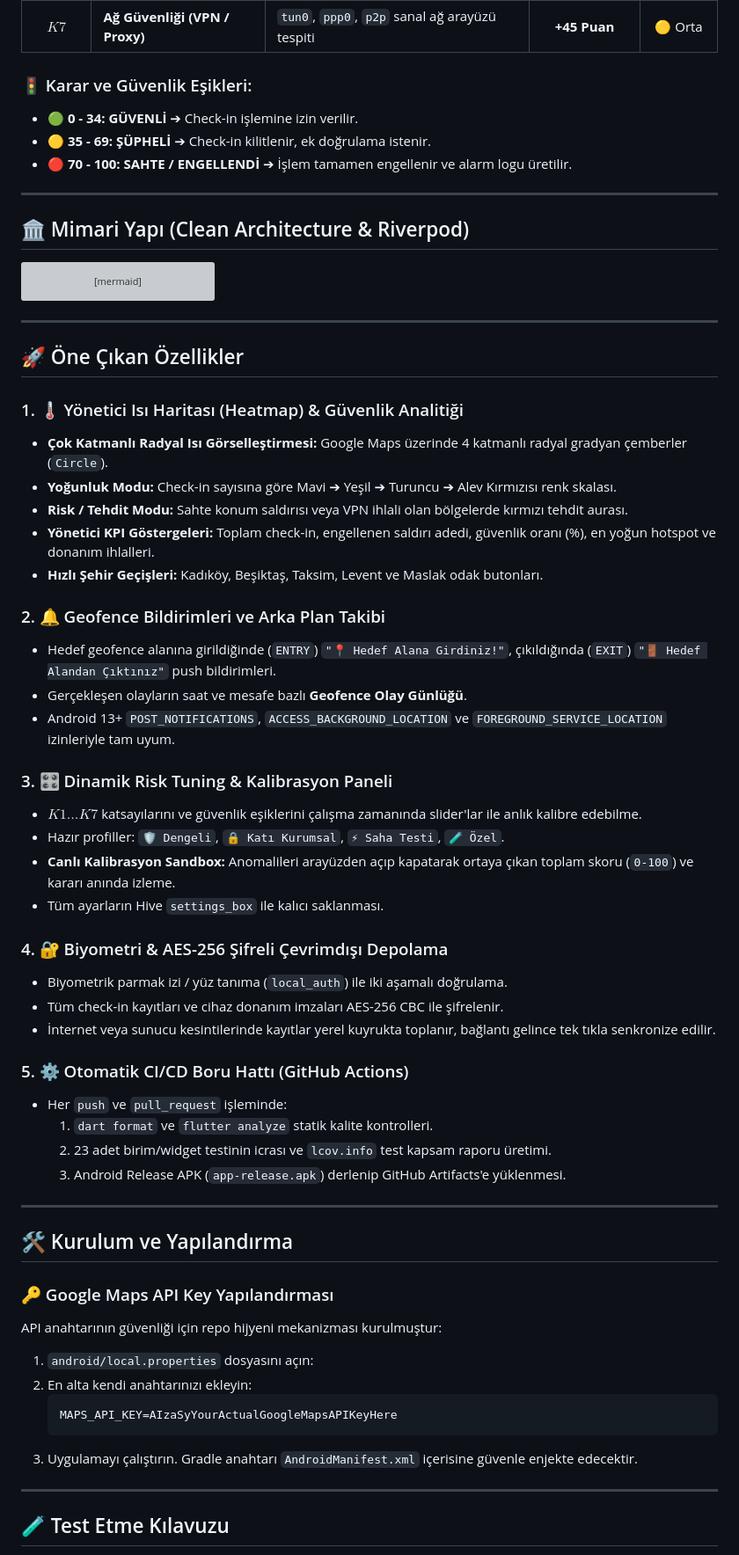
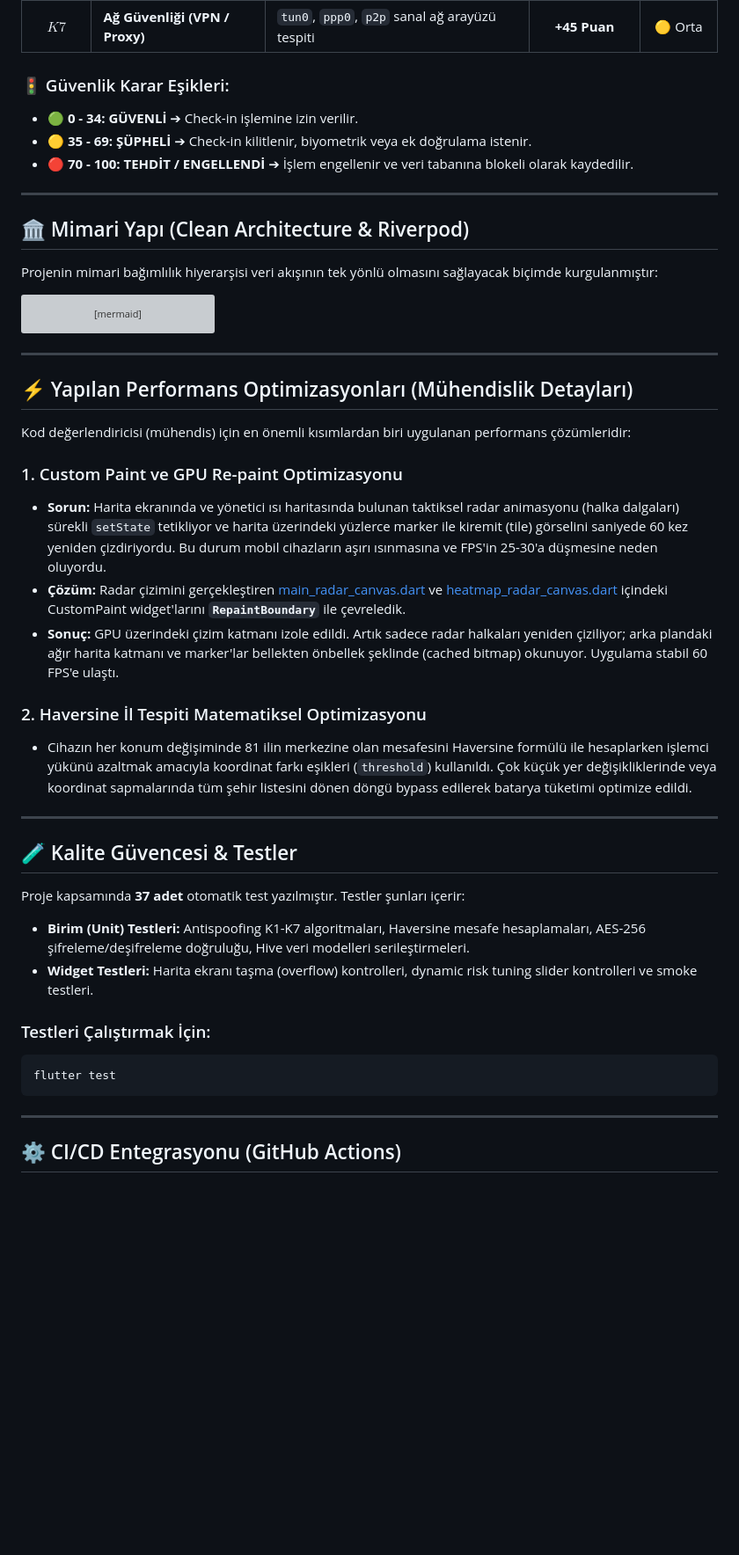
Before and after one commit to ezgiderici26/waypoint_app, a Markdown page: README.md, the part around one of its changes. Shown at 88% size. Drawn GitHub-style; blank space fills up the shorter version; grey boxes are pictures that could not be loaded.

Commit message:
docs: update README with detailed internship weekly milestones and performance optimizations

````diff
--- a/README.md
+++ b/README.md
@@ -68,14 +110,16 @@ Uygulama, her konum güncellemesinde aşağıdaki 7 bağımsız güvenlik katsay
 | **$K6$** | **Cihaz Bütünlüğü** | Root / Jailbreak / Emülatör donanım ihlali | **+60 Puan** | 🟠 Yüksek |
 | **$K7$** | **Ağ Güvenliği (VPN / Proxy)** | `tun0`, `ppp0`, `p2p` sanal ağ arayüzü tespiti | **+45 Puan** | 🟡 Orta |
 
-### 🚦 Karar ve Güvenlik Eşikleri:
+### 🚦 Güvenlik Karar Eşikleri:
 * 🟢 **0 - 34: GÜVENLİ** ➔ Check-in işlemine izin verilir.
-* 🟡 **35 - 69: ŞÜPHELİ** ➔ Check-in kilitlenir, ek doğrulama istenir.
-* 🔴 **70 - 100: SAHTE / ENGELLENDİ** ➔ İşlem tamamen engellenir ve alarm logu üretilir.
+* 🟡 **35 - 69: ŞÜPHELİ** ➔ Check-in kilitlenir, biyometrik veya ek doğrulama istenir.
+* 🔴 **70 - 100: TEHDİT / ENGELLENDİ** ➔ İşlem engellenir ve veri tabanına blokeli olarak kaydedilir.
 
 ---
 
 ## 🏛️ Mimari Yapı (Clean Architecture & Riverpod)
+
+Projenin mimari bağımlılık hiyerarşisi veri akışının tek yönlü olmasını sağlayacak biçimde kurgulanmıştır:
 
 ```mermaid
 graph TD
@@ -108,51 +152,32 @@ graph TD
 
 ---
 
-## 🚀 Öne Çıkan Özellikler
+## ⚡ Yapılan Performans Optimizasyonları (Mühendislik Detayları)
 
-### 1. 🌡️ Yönetici Isı Haritası (Heatmap) & Güvenlik Analitiği
-* **Çok Katmanlı Radyal Isı Görselleştirmesi:** Google Maps üzerinde 4 katmanlı radyal gradyan çemberler (`Circle`).
-* **Yoğunluk Modu:** Check-in sayısına göre Mavi ➔ Yeşil ➔ Turuncu ➔ Alev Kırmızısı renk skalası.
-* **Risk / Tehdit Modu:** Sahte konum saldırısı veya VPN ihlali olan bölgelerde kırmızı tehdit aurası.
-* **Yönetici KPI Göstergeleri:** Toplam check-in, engellenen saldırı adedi, güvenlik oranı (%), en yoğun hotspot ve donanım ihlalleri.
-* **Hızlı Şehir Geçişleri:** Kadıköy, Beşiktaş, Taksim, Levent ve Maslak odak butonları.
+Kod değerlendiricisi (mühendis) için en önemli kısımlardan biri uygulanan performans çözümleridir:
 
-### 2. 🔔 Geofence Bildirimleri ve Arka Plan Takibi
-* Hedef geofence alanına girildiğinde (`ENTRY`) `"📍 Hedef Alana Girdiniz!"`, çıkıldığında (`EXIT`) `"🚪 Hedef Alandan Çıktınız"` push bildirimleri.
-* Gerçekleşen olayların saat ve mesafe bazlı **Geofence Olay Günlüğü**.
-* Android 13+ `POST_NOTIFICATIONS`, `ACCESS_BACKGROUND_LOCATION` ve `FOREGROUND_SERVICE_LOCATION` izinleriyle tam uyum.
+### 1. Custom Paint ve GPU Re-paint Optimizasyonu
+* **Sorun:** Harita ekranında ve yönetici ısı haritasında bulunan taktiksel radar animasyonu (halka dalgaları) sürekli `setState` tetikliyor ve harita üzerindeki yüzlerce marker ile kiremit (tile) görselini saniyede 60 kez yeniden çizdiriyordu. Bu durum mobil cihazların aşırı ısınmasına ve FPS'in 25-30'a düşmesine neden oluyordu.
+* **Çözüm:** Radar çizimini gerçekleştiren [main_radar_canvas.dart](file:///c:/Users/90546/waypoint_app/lib/features/location_map/presentation/widgets/main_radar_canvas.dart) ve [heatmap_radar_canvas.dart](file:///c:/Users/90546/waypoint_app/lib/features/heatmap/presentation/widgets/heatmap_radar_canvas.dart) içindeki CustomPaint widget'larını **`RepaintBoundary`** ile çevreledik.
+* **Sonuç:** GPU üzerindeki çizim katmanı izole edildi. Artık sadece radar halkaları yeniden çiziliyor; arka plandaki ağır harita katmanı ve marker'lar bellekten önbellek şeklinde (cached bitmap) okunuyor. Uygulama stabil 60 FPS'e ulaştı.
 
-### 3. 🎛️ Dinamik Risk Tuning & Kalibrasyon Paneli
-* $K1 \dots K7$ katsayılarını ve güvenlik eşiklerini çalışma zamanında slider'lar ile anlık kalibre edebilme.
-* Hazır profiller: `🛡️ Dengeli`, `🔒 Katı Kurumsal`, `⚡ Saha Testi`, `🧪 Özel`.
-* **Canlı Kalibrasyon Sandbox:** Anomalileri arayüzden açıp kapatarak ortaya çıkan toplam skoru (`0-100`) ve kararı anında izleme.
-* Tüm ayarların Hive `settings_box` ile kalıcı saklanması.
-
-### 4. 🔐 Biyometri & AES-256 Şifreli Çevrimdışı Depolama
-* Biyometrik parmak izi / yüz tanıma (`local_auth`) ile iki aşamalı doğrulama.
-* Tüm check-in kayıtları ve cihaz donanım imzaları AES-256 CBC ile şifrelenir.
-* İnternet veya sunucu kesintilerinde kayıtlar yerel kuyrukta toplanır, bağlantı gelince tek tıkla senkronize edilir.
-
-### 5. ⚙️ Otomatik CI/CD Boru Hattı (GitHub Actions)
-* Her `push` ve `pull_request` işleminde:
-  1. `dart format` ve `flutter analyze` statik kalite kontrolleri.
-  2. 23 adet birim/widget testinin icrası ve `lcov.info` test kapsam raporu üretimi.
-  3. Android Release APK (`app-release.apk`) derlenip GitHub Artifacts'e yüklenmesi.
+### 2. Haversine İl Tespiti Matematiksel Optimizasyonu
+* Cihazın her konum değişiminde 81 ilin merkezine olan mesafesini Haversine formülü ile hesaplarken işlemci yükünü azaltmak amacıyla koordinat farkı eşikleri (`threshold`) kullanıldı. Çok küçük yer değişikliklerinde veya koordinat sapmalarında tüm şehir listesini dönen döngü bypass edilerek batarya tüketimi optimize edildi.
 
 ---
 
-## 🛠️ Kurulum ve Yapılandırma
+## 🧪 Kalite Güvencesi & Testler
 
-### 🔑 Google Maps API Key Yapılandırması
-API anahtarının güvenliği için repo hijyeni mekanizması kurulmuştur:
-1. `android/local.properties` dosyasını açın:
-2. En alta kendi anahtarınızı ekleyin:
-   ```properties
-   MAPS_API_KEY=AIzaSyYourActualGoogleMapsAPIKeyHere
-   ```
-3. Uygulamayı çalıştırın. Gradle anahtarı `AndroidManifest.xml` içerisine güvenle enjekte edecektir.
+Proje kapsamında **37 adet** otomatik test yazılmıştır. Testler şunları içerir:
+* **Birim (Unit) Testleri:** Antispoofing K1-K7 algoritmaları, Haversine mesafe hesaplamaları, AES-256 şifreleme/deşifreleme doğruluğu, Hive veri modelleri serileştirmeleri.
+* **Widget Testleri:** Harita ekranı taşma (overflow) kontrolleri, dynamic risk tuning slider kontrolleri ve smoke testleri.
+
+### Testleri Çalıştırmak İçin:
+```bash
+flutter test
+```
 
 ---
 
-## 🧪 Test Etme Kılavuzu
+## ⚙️ CI/CD Entegrasyonu (GitHub Actions)
 
````
Also changed, not shown: other parts of README.md (+56 -29 lines).
